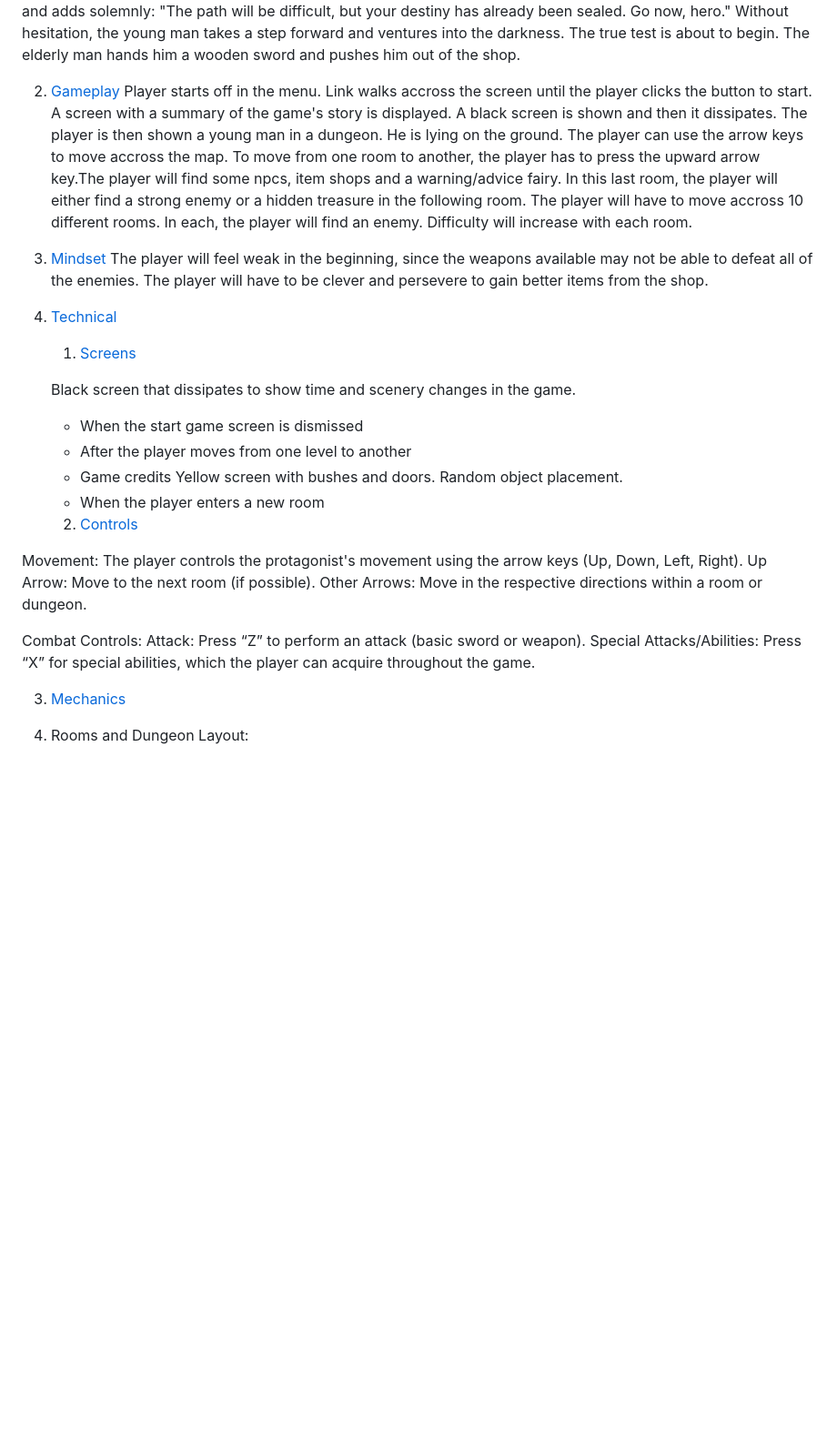
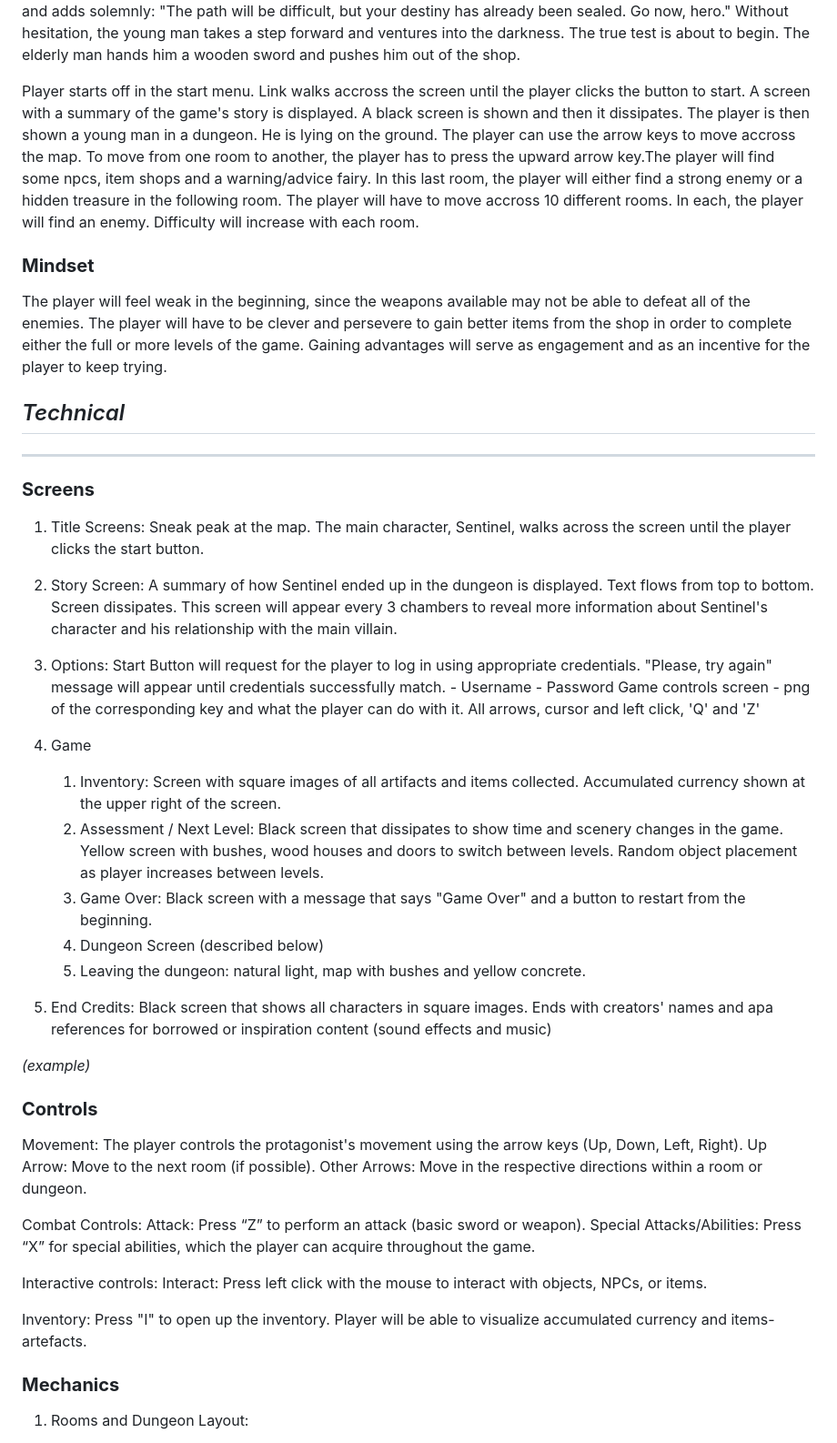
Before and after one commit to DanAG-Am/EquipoLink, a Markdown page: Videojuego/GDD_Template.md, the part around one of its changes. Shown at 91% size. Drawn GitHub-style; blank space fills up the shorter version.

```diff
--- a/Videojuego/GDD_Template.md
+++ b/Videojuego/GDD_Template.md
@@ -42,29 +82,45 @@ The elderly man gazes at him intently and adds solemnly:
 Without hesitation, the young man takes a step forward and ventures into the darkness. The true test is about to begin.
 The elderly man hands him a wooden sword and pushes him out of the shop.
 
-2. [Gameplay](#gameplay)
-Player starts off in the menu. Link walks accross the screen until the player clicks the button to start.
+Player starts off in the start menu. Link walks accross the screen until the player clicks the button to start.
 A screen with a summary of the game's story is displayed.
 A black screen is shown and then it dissipates.
 The player is then shown a young man in a dungeon. He is lying on the ground. The player can use the arrow keys to move accross the map. To move from one room to another, the player has to press the upward arrow key.The player will find some npcs, item shops and a warning/advice fairy. In this last room, the player will either find a strong enemy or a hidden treasure in the following room.
 The player will have to move accross 10 different rooms. In each, the player will find an enemy. Difficulty will increase with each room.
 
-3. [Mindset](#mindset)
+### **Mindset**
+
 The player will feel weak in the beginning, since the weapons available may not be able to defeat all of the enemies.
-The player will have to be clever and persevere to gain better items from the shop.
+The player will have to be clever and persevere to gain better items from the shop in order to complete either the full or more levels of the game.
+Gaining advantages will serve as engagement and as an incentive for the player to keep trying.
 
-3. [Technical](#technical)
+## _Technical_
 
-    1. [Screens](#screens)
+---
 
-    Black screen that dissipates to show time and scenery changes in the game.
-    - When the start game screen is dismissed
-    - After the player moves from one level to another
-    - Game credits
-    Yellow screen with bushes and doors. Random object placement.
-    - When the player enters a new room
+### **Screens**
+1. Title Screens: Sneak peak at the map. The main character, Sentinel, walks across the screen until the player clicks the start button.
 
-    2. [Controls](#controls)
+2. Story Screen: A summary of how Sentinel ended up in the dungeon is displayed. Text flows from top to bottom. Screen dissipates. This screen will appear every 3 chambers to reveal more information about Sentinel's character and his relationship with the main villain.
+
+3. Options:
+    Start Button will request for the player to log in using appropriate credentials. "Please, try again" message will appear until credentials successfully match.
+        - Username
+        - Password
+    Game controls screen
+        - png of the corresponding key and what the player can do with it. All arrows, cursor and left click, 'Q' and 'Z'
+4. Game
+    1. Inventory: Screen with square images of all artifacts and items collected. Accumulated currency shown at the upper right of the screen.
+    2. Assessment / Next Level: Black screen that dissipates to show time and scenery changes in the game. Yellow screen with bushes, wood houses and doors to switch between levels. Random object placement as player increases between levels.
+    3. Game Over: Black screen with a message that says "Game Over" and a button to restart from the beginning.
+    4. Dungeon Screen (described below)
+    5. Leaving the dungeon: natural light, map with bushes and yellow concrete.
+
+5. End Credits: Black screen that shows all characters in square images. Ends with creators' names and apa references for borrowed or inspiration content (sound effects and music)
+
+_(example)_
+
+### **Controls**
 
 Movement: The player controls the protagonist's movement using the arrow keys (Up, Down, Left, Right).
 Up Arrow: Move to the next room (if possible).
@@ -74,7 +130,12 @@ Combat Controls:
 Attack: Press “Z” to perform an attack (basic sword or weapon).
 Special Attacks/Abilities: Press “X” for special abilities, which the player can acquire throughout the game.
 
-3. [Mechanics](#mechanics)
+Interactive controls:
+Interact: Press left click with the mouse to interact with objects, NPCs, or items.
+
+Inventory: Press "I" to open up the inventory. Player will be able to visualize accumulated currency and items-artefacts.
+
+### **Mechanics**
 
 1. Rooms and Dungeon Layout:
 
```
Also changed, not shown: other parts of Videojuego/GDD_Template.md (+162 -106 lines).
